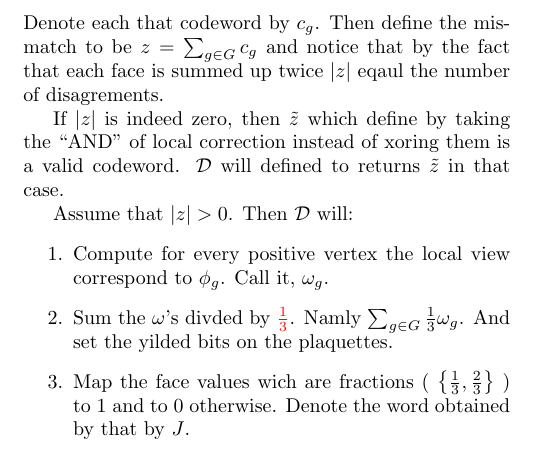
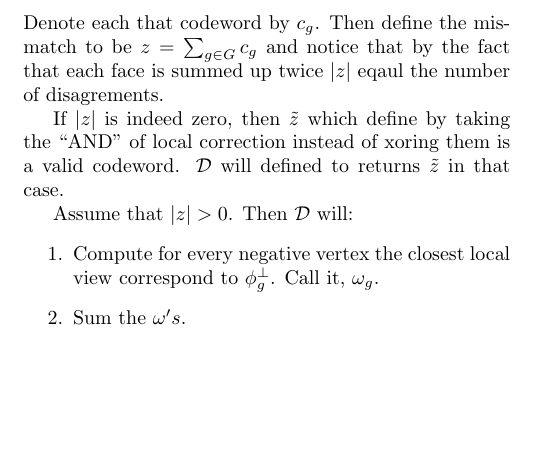
Before and after one commit to dudupo/Academic, a LaTeX document (projects/NLTES_project/ltc.tex): part of page 4 of 4, cut so that both start at the same text, the shorter picture padded with empty space. Compiled offline with pdfLaTeX.

Commit message:
compiling -Fri Sep  9 12:44:57 PM IDT 2022

```diff
--- a/projects/NLTES_project/ltc.tex
+++ b/projects/NLTES_project/ltc.tex
@@ -332,9 +332,10 @@
 
  Assume that $|z| > 0 $. Then $\mathcal{D}$ will:
  \begin{enumerate}
-   \item Compute for every positive vertex the local view correspond to $\phi_{g}$. Call it, $\omega_{g}$.
-   \item Sum the $\omega$'s divded by $\color{red}\frac{1}{3}\color{black}$. Namly $\sum_{g\in G}{\frac{1}{3}\omega_g}$. And set the yilded bits on the plaquettes.
-   \item Map the face values wich are fractions ( $\left\{ \frac{1}{3}, \frac{2}{3} \right\}$ ) to $1$ and to $0$ otherwise. Denote the word obtained by that by $J$.
+   \item Compute for every negative vertex the closest local view correspond to $\phi_{g}^{\perp}$. Call it, $\omega_{g}$.
+   \item Sum the $\omega's$.
+   %\item Sum the $\omega$'s divded by $\color{red}\frac{1}{3}\color{black}$. Namly $\sum_{g\in G}{\frac{1}{3}\omega_g}$. And set the yilded bits on the plaquettes.
+   %\item Map the plaquettes values which are fractions ( $\left\{ \frac{1}{3}, \frac{2}{3} \right\}$ ) to $1$ and to $0$ otherwise. Denote the word obtained by that by $J$.
  \end{enumerate}
 
 \end{multicols*}
```
Also changed, not shown: projects/pdfs/ltc.pdf.
